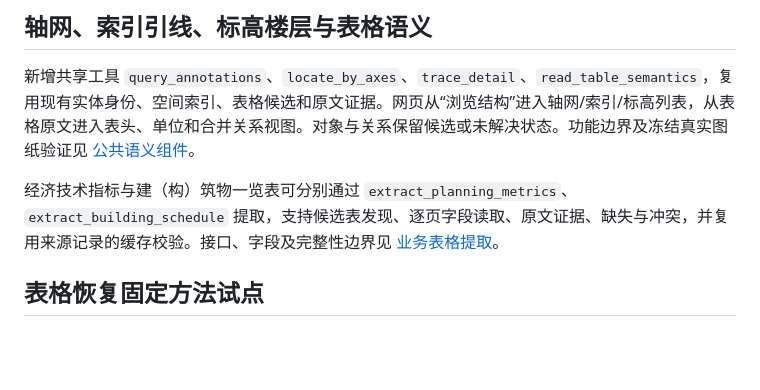
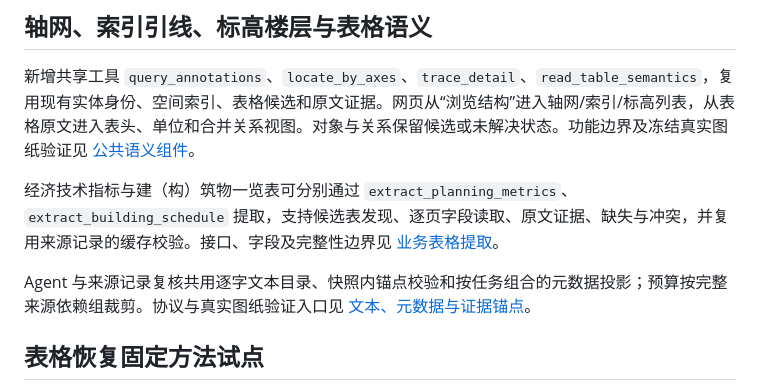
Before and after one commit to xiaoyuchen2020/CAD_OPT_AGENT, a Markdown page: README.md, the part around the change. GitHub-like rendering; blank space fills up the shorter version.

```diff
--- a/README.md
+++ b/README.md
@@ -143,6 +143,8 @@ python -m pytest -q tests/test_room_geometry.py
 
 经济技术指标与建（构）筑物一览表可分别通过 `extract_planning_metrics`、`extract_building_schedule` 提取，支持候选表发现、逐页字段读取、原文证据、缺失与冲突，并复用来源记录的缓存校验。接口、字段及完整性边界见 [业务表格提取](docs/business-table-extraction.md)。
 
+Agent 与来源记录复核共用逐字文本目录、快照内锚点校验和按任务组合的元数据投影；预算按完整来源依赖组裁剪。协议与真实图纸验证入口见 [文本、元数据与证据锚点](docs/text-metadata-anchoring.md)。
+
 ## 表格恢复固定方法试点
 
 新增独立的表格恢复诊断、冻结输入、固定方法 Docker 隔离执行、独立验证和原图叠加接口。现有表格组件及 Agent 工具保持原行为，不接入 LLM 动态生成代码；输出保留候选与待复核状态。环境准备、接口和真实样本证据见 [第一阶段说明](docs/table-recovery-stage1.md)。
```
Also changed, not shown: docs/text-metadata-anchoring.md (+2 -0 lines).
